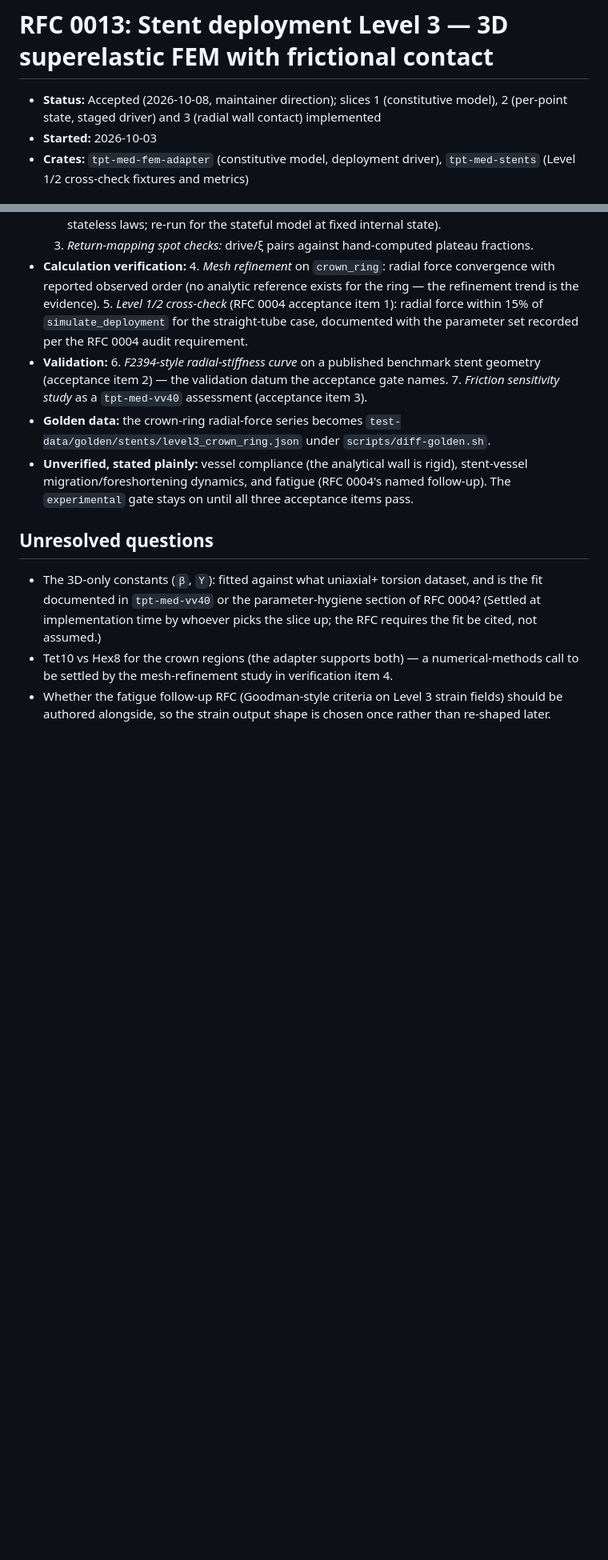
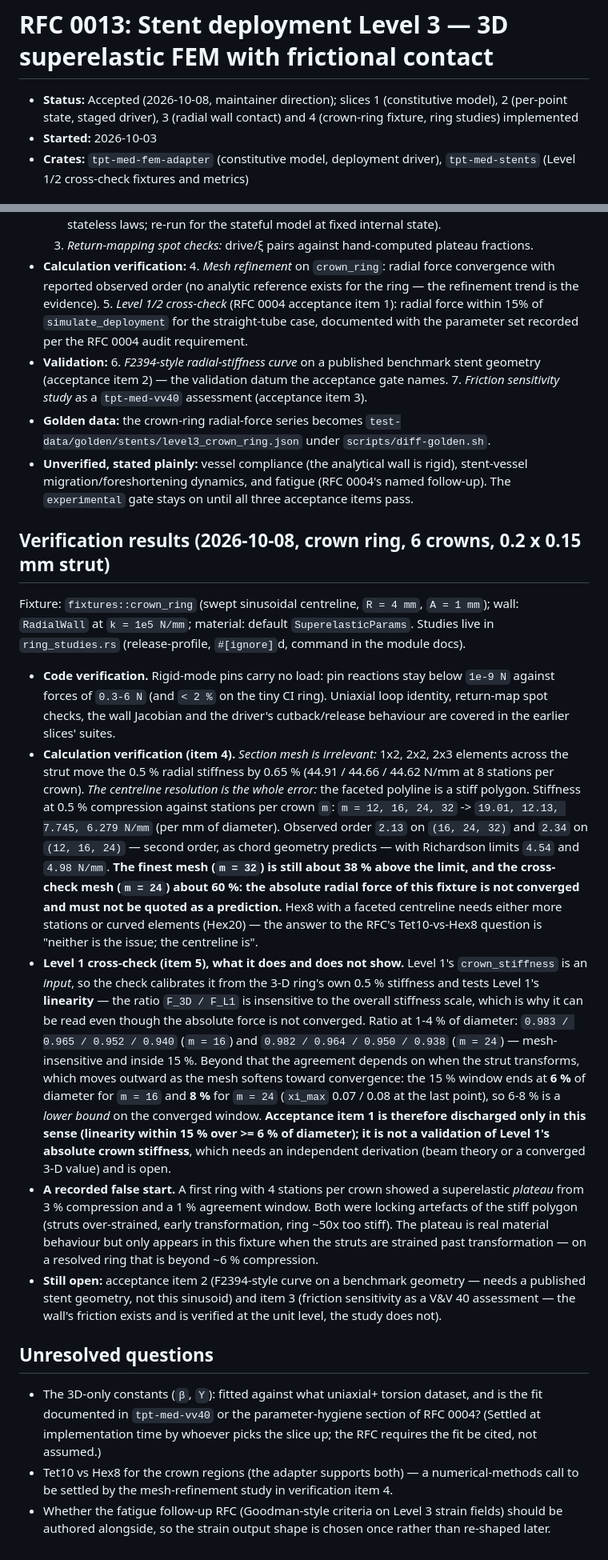
Before and after one commit to tpt-solutions/tpt-medical, a Markdown page: rfcs/0013-stent-level3-fem.md, 2 parts joined by grey strips. Shown at 80% size. GitHub-like rendering; blank space fills up the shorter version.

Commit message:
Record RFC 0013 crown-ring verification results
Section mesh irrelevant (0.65 %); centreline refinement second order with the
finest mesh still ~38 % above the Richardson limit (absolute force
unconverged); Level 1 linearity within 15 % over >= 6-8 % of diameter, framed
as a linearity check rather than a validation of absolute crown stiffness.
Records the coarse-mesh plateau artefact.

```diff
--- a/rfcs/0013-stent-level3-fem.md
+++ b/rfcs/0013-stent-level3-fem.md
@@ -1,6 +1,6 @@
 # RFC 0013: Stent deployment Level 3 — 3D superelastic FEM with frictional contact
 
-- **Status:** Accepted (2026-10-08, maintainer direction); slices 1 (constitutive model), 2 (per-point state, staged driver) and 3 (radial wall contact) implemented
+- **Status:** Accepted (2026-10-08, maintainer direction); slices 1 (constitutive model), 2 (per-point state, staged driver), 3 (radial wall contact) and 4 (crown-ring fixture, ring studies) implemented
 - **Started:** 2026-10-03
 - **Crates:** `tpt-med-fem-adapter` (constitutive model, deployment driver),
   `tpt-med-stents` (Level 1/2 cross-check fixtures and metrics)
@@ -202,6 +202,58 @@ the same standard the mixed formulation set.
   (RFC 0004's named follow-up). The `experimental` gate stays on until
   all three acceptance items pass.
 
+## Verification results (2026-10-08, crown ring, 6 crowns, 0.2 x 0.15 mm strut)
+
+Fixture: `fixtures::crown_ring` (swept sinusoidal centreline, `R = 4 mm`,
+`A = 1 mm`); wall: `RadialWall` at `k = 1e5 N/mm`; material: default
+`SuperelasticParams`. Studies live in `ring_studies.rs` (release-profile,
+`#[ignore]`d, command in the module docs).
+
+- **Code verification.** Rigid-mode pins carry no load: pin reactions stay
+  below `1e-9 N` against forces of `0.3-6 N` (and `< 2 %` on the tiny CI
+  ring). Uniaxial loop identity, return-map spot checks, the wall Jacobian
+  and the driver's cutback/release behaviour are covered in the earlier
+  slices' suites.
+- **Calculation verification (item 4).** *Section mesh is irrelevant:*
+  1x2, 2x2, 2x3 elements across the strut move the 0.5 % radial stiffness by
+  0.65 % (44.91 / 44.66 / 44.62 N/mm at 8 stations per crown). *The centreline
+  resolution is the whole error:* the faceted polyline is a stiff polygon.
+  Stiffness at 0.5 % compression against stations per crown `m`:
+  `m = 12, 16, 24, 32` -> `19.01, 12.13, 7.745, 6.279 N/mm` (per mm of
+  diameter). Observed order `2.13` on `(16, 24, 32)` and `2.34` on
+  `(12, 16, 24)` — second order, as chord geometry predicts — with Richardson
+  limits `4.54` and `4.98 N/mm`. **The finest mesh (`m = 32`) is still about
+  38 % above the limit, and the cross-check mesh (`m = 24`) about 60 %: the
+  absolute radial force of this fixture is not converged and must not be
+  quoted as a prediction.** Hex8 with a faceted centreline needs either more
+  stations or curved elements (Hex20) — the answer to the RFC's Tet10-vs-Hex8
+  question is "neither is the issue; the centreline is".
+- **Level 1 cross-check (item 5), what it does and does not show.** Level 1's
+  `crown_stiffness` is an *input*, so the check calibrates it from the 3-D
+  ring's own 0.5 % stiffness and tests Level 1's **linearity** — the ratio
+  `F_3D / F_L1` is insensitive to the overall stiffness scale, which is why it
+  can be read even though the absolute force is not converged. Ratio at
+  1-4 % of diameter: `0.983 / 0.965 / 0.952 / 0.940` (`m = 16`) and
+  `0.982 / 0.964 / 0.950 / 0.938` (`m = 24`) — mesh-insensitive and inside
+  15 %. Beyond that the agreement depends on when the strut transforms, which
+  moves outward as the mesh softens toward convergence: the 15 % window ends
+  at **6 %** of diameter for `m = 16` and **8 %** for `m = 24`
+  (`xi_max` 0.07 / 0.08 at the last point), so 6-8 % is a *lower bound* on the
+  converged window. **Acceptance item 1 is therefore discharged only in this
+  sense (linearity within 15 % over >= 6 % of diameter); it is not a
+  validation of Level 1's absolute crown stiffness**, which needs an
+  independent derivation (beam theory or a converged 3-D value) and is open.
+- **A recorded false start.** A first ring with 4 stations per crown showed a
+  superelastic *plateau* from 3 % compression and a 1 % agreement window. Both
+  were locking artefacts of the stiff polygon (struts over-strained, early
+  transformation, ring ~50x too stiff). The plateau is real material
+  behaviour but only appears in this fixture when the struts are strained past
+  transformation — on a resolved ring that is beyond ~6 % compression.
+- **Still open:** acceptance item 2 (F2394-style curve on a benchmark
+  geometry — needs a published stent geometry, not this sinusoid) and item 3
+  (friction sensitivity as a V&V 40 assessment — the wall's friction exists
+  and is verified at the unit level, the study does not).
+
 ## Unresolved questions
 
 - The 3D-only constants (`β`, `Y`): fitted against what uniaxial+
```
Also changed, not shown: todo.md (+1 -1 lines), 1 other file.
